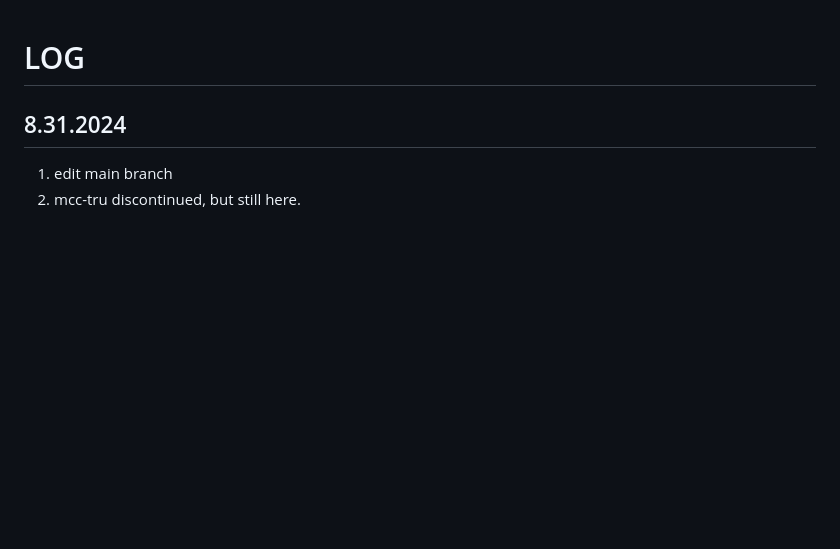
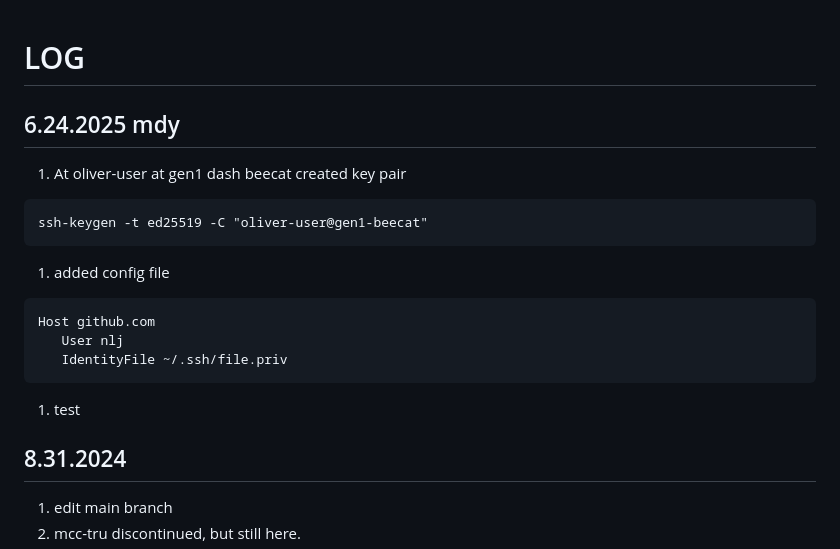
Before and after one commit to nelsonlopezjimenez/karyosim, a Markdown page: README.md, the part around the change. Rendered like a GitHub page; blank space fills up the shorter version.

Commit message:
First commit from oliver-user at gen1 beecat

````diff
--- a/README.md
+++ b/README.md
@@ -1,4 +1,17 @@
 # LOG
+
+## 6.24.2025 mdy
+1. At oliver-user at gen1 dash beecat created key pair
+```
+ssh-keygen -t ed25519 -C "oliver-user@gen1-beecat"
+```
+1. added config file
+```
+Host github.com
+   User nlj
+   IdentityFile ~/.ssh/file.priv
+```
+1. test
 
 ## 8.31.2024
 
````
